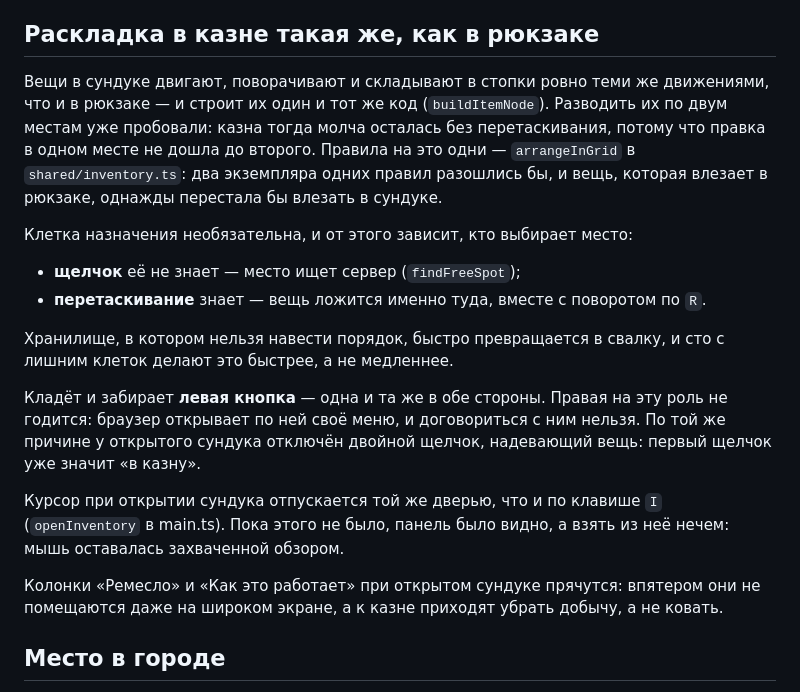
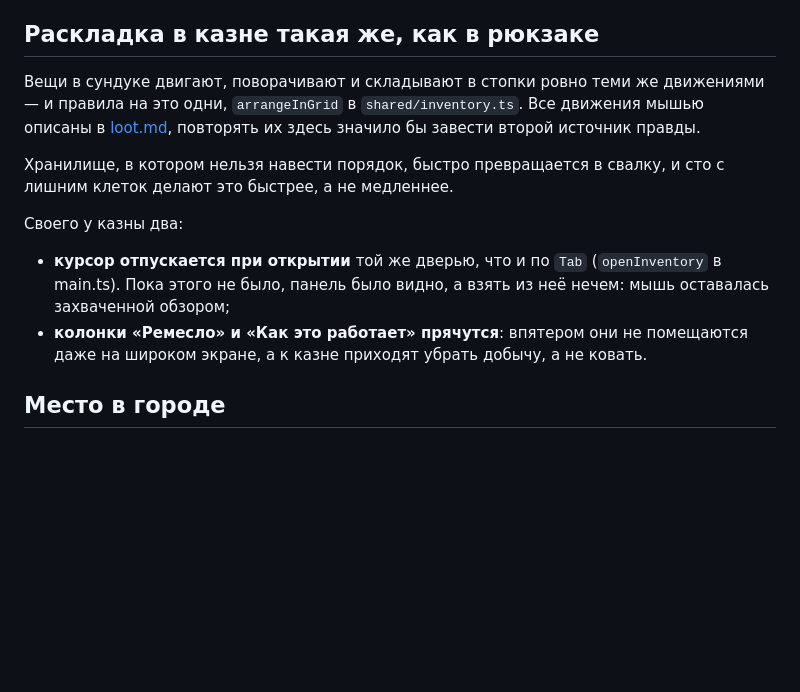
Before and after one commit to Wprotvbanke/grimhold, a Markdown page: docs/bank.md, the part around the change. Rendered like a GitHub page; blank space fills up the shorter version.

```diff
--- a/docs/bank.md
+++ b/docs/bank.md
@@ -51,34 +51,21 @@
 ## Раскладка в казне такая же, как в рюкзаке
 
 Вещи в сундуке двигают, поворачивают и складывают в стопки ровно теми же
-движениями, что и в рюкзаке — и строит их один и тот же код
-(`buildItemNode`). Разводить их по двум местам уже пробовали: казна тогда
-молча осталась без перетаскивания, потому что правка в одном месте не дошла
-до второго. Правила на это одни — `arrangeInGrid` в
-`shared/inventory.ts`: два экземпляра одних правил разошлись бы, и вещь,
-которая влезает в рюкзаке, однажды перестала бы влезать в сундуке.
-
-Клетка назначения необязательна, и от этого зависит, кто выбирает место:
-
-- **щелчок** её не знает — место ищет сервер (`findFreeSpot`);
-- **перетаскивание** знает — вещь ложится именно туда, вместе с поворотом
-  по `R`.
+движениями — и правила на это одни, `arrangeInGrid` в `shared/inventory.ts`.
+Все движения мышью описаны в [loot.md](loot.md#мышь-и-вещи), повторять их
+здесь значило бы завести второй источник правды.
 
 Хранилище, в котором нельзя навести порядок, быстро превращается в свалку,
 и сто с лишним клеток делают это быстрее, а не медленнее.
 
-Кладёт и забирает **левая кнопка** — одна и та же в обе стороны. Правая
-на эту роль не годится: браузер открывает по ней своё меню, и договориться
-с ним нельзя. По той же причине у открытого сундука отключён двойной щелчок,
-надевающий вещь: первый щелчок уже значит «в казну».
+Своего у казны два:
 
-Курсор при открытии сундука отпускается той же дверью, что и по клавише `I`
-(`openInventory` в main.ts). Пока этого не было, панель было видно, а взять
-из неё нечем: мышь оставалась захваченной обзором.
-
-Колонки «Ремесло» и «Как это работает» при открытом сундуке прячутся: впятером
-они не помещаются даже на широком экране, а к казне приходят убрать добычу,
-а не ковать.
+- **курсор отпускается при открытии** той же дверью, что и по `Tab`
+  (`openInventory` в main.ts). Пока этого не было, панель было видно, а взять
+  из неё нечем: мышь оставалась захваченной обзором;
+- **колонки «Ремесло» и «Как это работает» прячутся**: впятером они не
+  помещаются даже на широком экране, а к казне приходят убрать добычу,
+  а не ковать.
 
 ## Место в городе
 
```
Also changed, not shown: docs/loot.md (+36 -3 lines).
